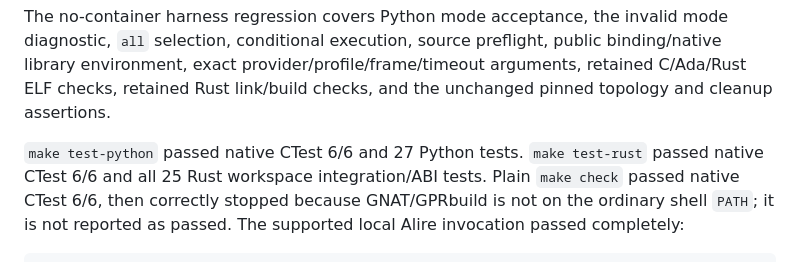
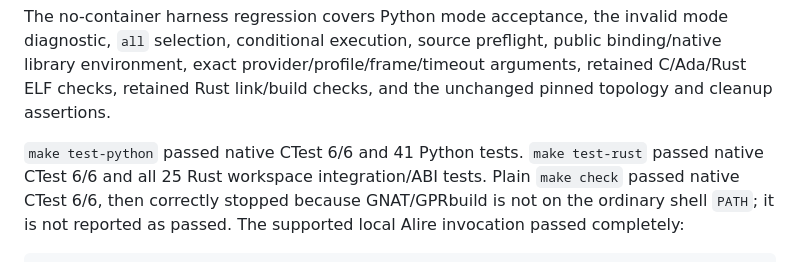
Before and after one commit to zackboll/ams-gra-mel-bridge, a Markdown page: docs/task-013-validation.md, the part around the change. GitHub-like rendering.

```diff
--- a/docs/task-013-validation.md
+++ b/docs/task-013-validation.md
@@ -84,7 +84,7 @@ public binding/native library environment, exact provider/profile/frame/timeout
 arguments, retained C/Ada/Rust ELF checks, retained Rust link/build checks, and
 the unchanged pinned topology and cleanup assertions.
 
-`make test-python` passed native CTest 6/6 and 27 Python tests. `make test-rust`
+`make test-python` passed native CTest 6/6 and 41 Python tests. `make test-rust`
 passed native CTest 6/6 and all 25 Rust workspace integration/ABI tests. Plain
 `make check` passed native CTest 6/6, then correctly stopped because
 GNAT/GPRbuild is not on the ordinary shell `PATH`; it is not reported as passed.
```
Also changed, not shown: README.md (+19 -10 lines).
